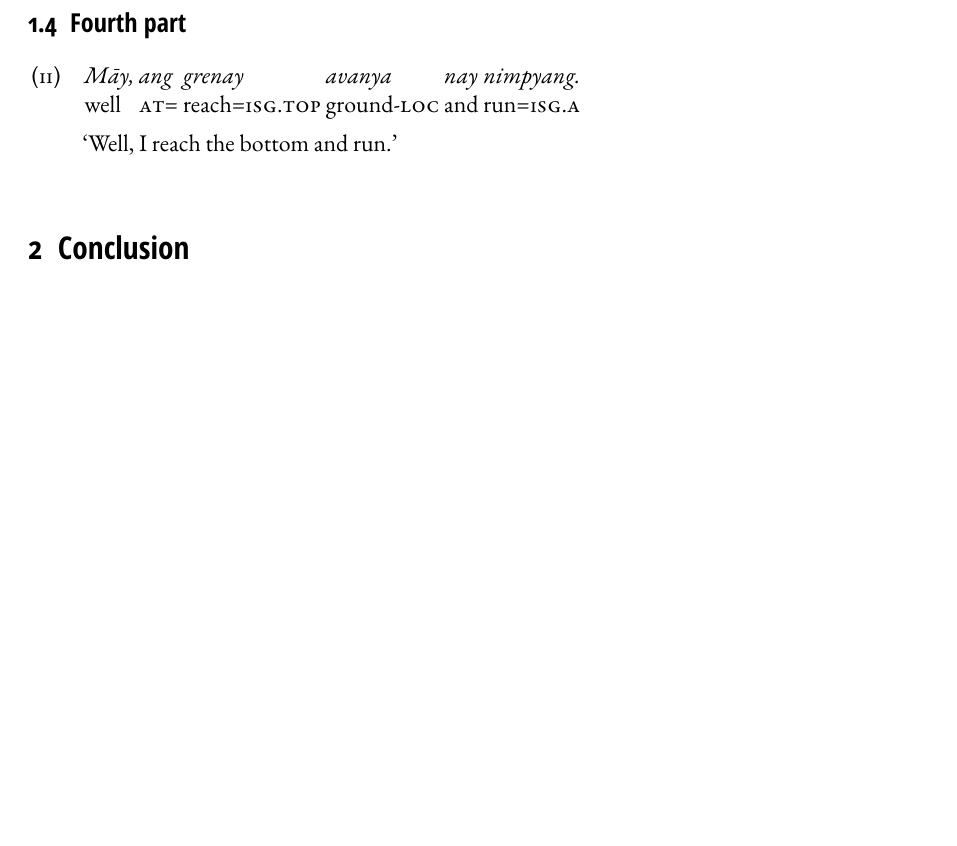
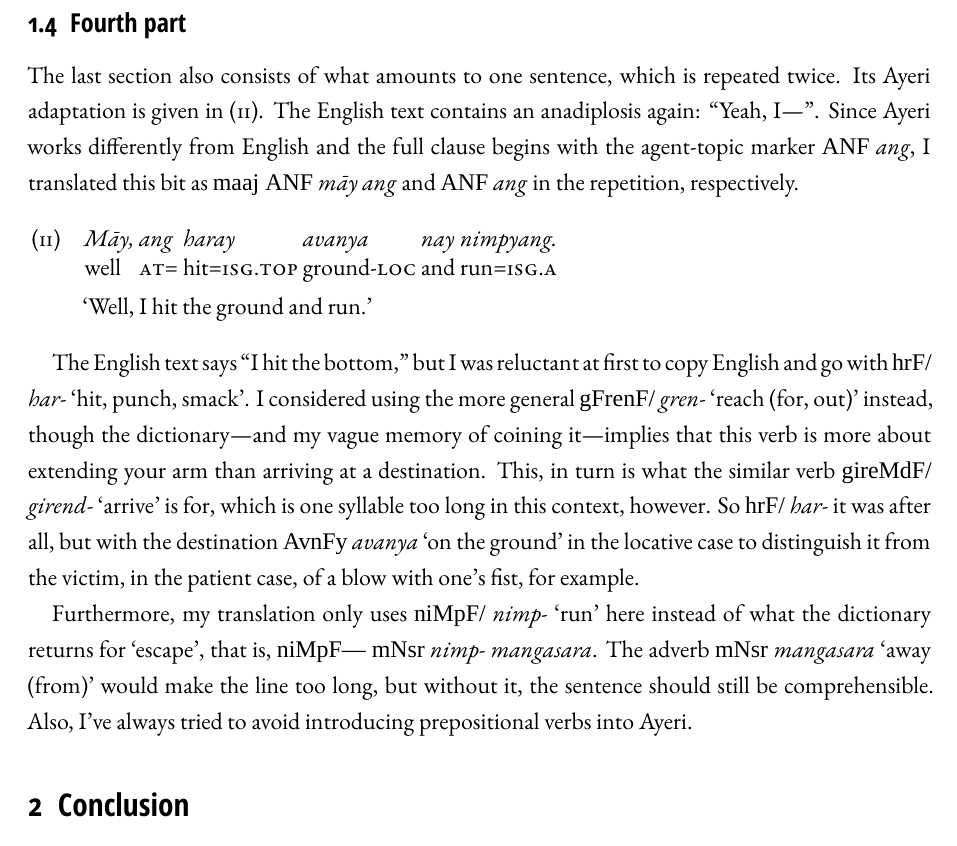
Before and after one commit to carbeck/benung-pdfs, a LaTeX document (2024-09 Inunye kora/2024-09-inunye-kora.tex): part of page 6 of 6, cut so that both start at the same text, the shorter picture padded with empty space. Compiled offline with XeLaTeX; a missing font is replaced by an installed copy or a similar font.

Commit message:
Commenting on lines 25-32

```diff
--- a/2024-09 Inunye kora/2024-09-inunye-kora.tex
+++ b/2024-09 Inunye kora/2024-09-inunye-kora.tex
@@ -658,12 +658,36 @@ referring here to the peculiarity of rarely observed things, compare Dutch
 
 \subsection{Fourth part}
 
+The last section also consists of what amounts to one sentence, which is
+repeated twice. Its Ayeri adaptation is given in \cref{ex:4b}. The English text
+contains an anadiplosis again: \textquote{Yeah, I---}. Since Ayeri works
+differently from English and the full clause begins with the agent-topic marker
+\rayr{ANF}{ang}, I translated this bit as \rayr{maaj ANF}{māy ang} and
+\rayr{ANF}{ang} in the repetition, respectively.
+
 \begin{exe}
 \ex \label{ex:4b}
-	\gll Māy, ang grenay avanya nay nimpyang. \\
-		well \AgtT= reach=\Fsg.\Top{} ground-\Loc{} and run=\Fsg.\Aarg{} \\
-	\trans `Well, I reach the bottom and run.'
+	\gll Māy, ang haray avanya nay nimpyang. \\
+		well \AgtT= hit=\Fsg.\Top{} ground-\Loc{} and run=\Fsg.\Aarg{} \\
+	\trans `Well, I hit the ground and run.'
 \end{exe}
+
+The English text says \textquote{I hit the bottom,} but I was reluctant at
+first to copy English and go with \xayr{hrF/}{har-}{hit, punch, smack}. I
+considered using the more general \xayr{gFrenF/}{gren-}{reach (for, out)}
+instead, though the dictionary---and my vague memory of coining it---implies
+that this verb is more about extending your arm than arriving at a destination.
+This, in turn is what the similar verb \xayr{gireMdF/}{girend-}{arrive} is for,
+which is one syllable too long in this context, however. So \rayr{hrF/}{har-}
+it was after all, but with the destination \xayr{AvnFy}{avanya}{on the ground}
+in the locative case to distinguish it from the victim, in the patient case, of
+a blow with one's fist, for example.
+
+Furthermore, my translation only uses \xayr{niMpF/}{nimp-}{run} here instead of
+what the dictionary returns for `escape', that is, \rayr{niMpF— mNsr}{nimp-
+mangasara}. The adverb \xayr{mNsr}{mangasara}{away (from)} would make the line
+too long, but without it, the sentence should still be comprehensible. Also,
+I've always tried to avoid introducing prepositional verbs into Ayeri.
 
 \section{Conclusion}
 
```
Also changed, not shown: 2024-09 Inunye kora/2024-09-inunye-kora.tex (16 more changed lines).
